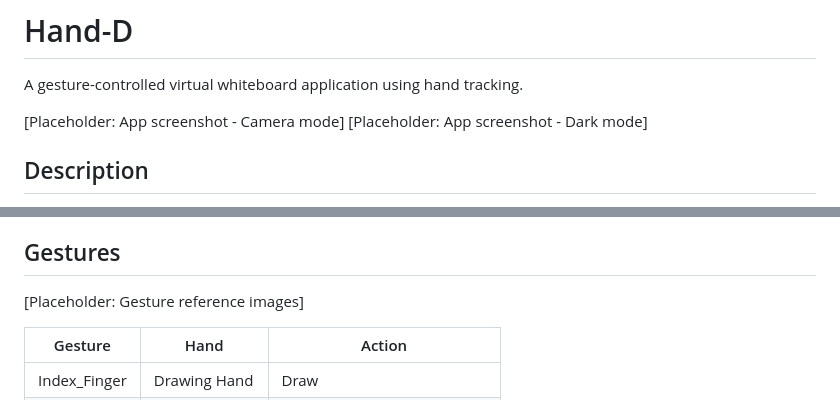
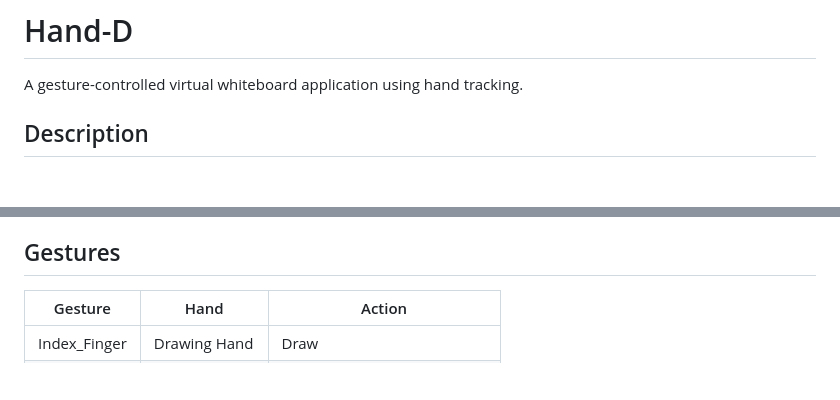
Before and after one commit to Abyss-Jc/Hand-D, a Markdown page: README.md, 2 parts joined by grey strips. GitHub-like rendering; blank space fills up the shorter version.

Commit message:
Update README to remove placeholder content
Removed placeholder image references from README.

```diff
--- a/README.md
+++ b/README.md
@@ -2,8 +2,6 @@
 
 A gesture-controlled virtual whiteboard application using hand tracking.
 
-[Placeholder: App screenshot - Camera mode]
-[Placeholder: App screenshot - Dark mode]
 
 ## Description
 
@@ -23,8 +21,6 @@ We recently upgraded the core engine to use a custom PyTorch model that natively
 - Left/right-handed support.
 
 ## Gestures
-
-[Placeholder: Gesture reference images]
 
 | Gesture | Hand | Action |
 |---------|------|--------|
```
